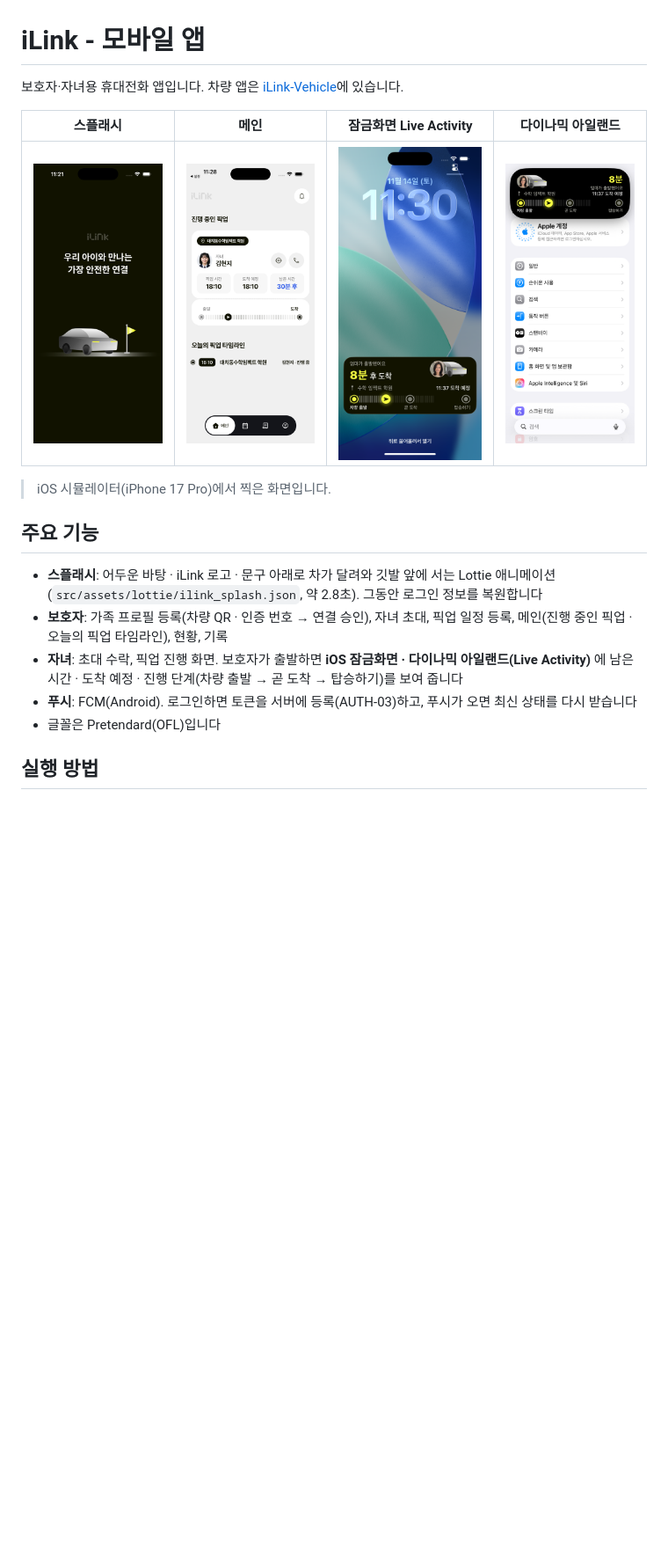
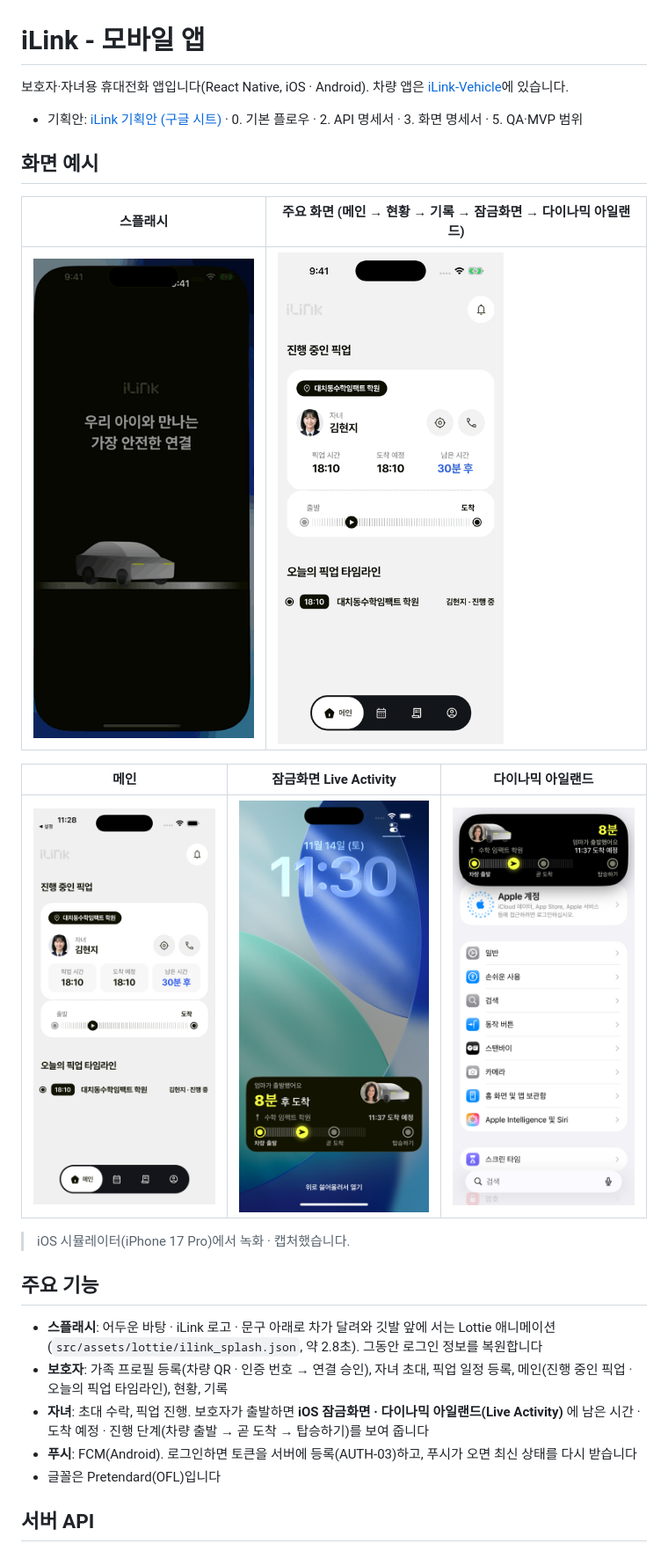
Before and after one commit to Hyundai-Motor-Competition/iLink-Client, a Markdown page: README.md, the part around one of its changes. Shown at 88% size. Rendered like a GitHub page; pictures changed too: docs/images/screens.gif (added), docs/images/splash.gif (added); blank space fills up the shorter version.

Commit message:
README: 화면 예시 GIF(스플래시 · 주요 화면), 기획안 링크, 앱 실행 방법

```diff
--- a/README.md
+++ b/README.md
@@ -1,20 +1,28 @@
 # iLink - 모바일 앱
 
-보호자·자녀용 휴대전화 앱입니다. 차량 앱은 [iLink-Vehicle](https://github.com/Hyundai-Motor-Competition/iLink-Vehicle)에 있습니다.
+보호자·자녀용 휴대전화 앱입니다(React Native, iOS · Android). 차량 앱은 [iLink-Vehicle](https://github.com/Hyundai-Motor-Competition/iLink-Vehicle)에 있습니다.
 
-| 스플래시 | 메인 | 잠금화면 Live Activity | 다이나믹 아일랜드 |
-|---|---|---|---|
-| ![스플래시](docs/images/splash.png) | ![메인](docs/images/main.png) | ![잠금화면](docs/images/live_activity.png) | ![다이나믹 아일랜드](docs/images/dynamic_island.png) |
+- 기획안: [iLink 기획안 (구글 시트)](https://docs.google.com/spreadsheets/d/100loJGe8NF_Yxbjat_zQi9Y1dwDjXLRuzn82QDN2BA0/edit) · 0. 기본 플로우 · 2. API 명세서 · 3. 화면 명세서 · 5. QA·MVP 범위
 
-> iOS 시뮬레이터(iPhone 17 Pro)에서 찍은 화면입니다.
+## 화면 예시
+
+| 스플래시 | 주요 화면 (메인 → 현황 → 기록 → 잠금화면 → 다이나믹 아일랜드) |
+|---|---|
+| ![스플래시](docs/images/splash.gif) | ![주요 화면](docs/images/screens.gif) |
+
+| 메인 | 잠금화면 Live Activity | 다이나믹 아일랜드 |
+|---|---|---|
+| ![메인](docs/images/main.png) | ![잠금화면](docs/images/live_activity.png) | ![다이나믹 아일랜드](docs/images/dynamic_island.png) |
+
+> iOS 시뮬레이터(iPhone 17 Pro)에서 녹화 · 캡처했습니다.
 
 ## 주요 기능
 
 - **스플래시**: 어두운 바탕 · iLink 로고 · 문구 아래로 차가 달려와 깃발 앞에 서는 Lottie 애니메이션(`src/assets/lottie/ilink_splash.json`, 약 2.8초). 그동안 로그인 정보를 복원합니다
 - **보호자**: 가족 프로필 등록(차량 QR · 인증 번호 → 연결 승인), 자녀 초대, 픽업 일정 등록, 메인(진행 중인 픽업 · 오늘의 픽업 타임라인), 현황, 기록
-- **자녀**: 초대 수락, 픽업 진행 화면. 보호자가 출발하면 **iOS 잠금화면 · 다이나믹 아일랜드(Live Activity)** 에 남은 시간 · 도착 예정 · 진행 단계(차량 출발 → 곧 도착 → 탑승하기)를 보여 줍니다
+- **자녀**: 초대 수락, 픽업 진행. 보호자가 출발하면 **iOS 잠금화면 · 다이나믹 아일랜드(Live Activity)** 에 남은 시간 · 도착 예정 · 진행 단계(차량 출발 → 곧 도착 → 탑승하기)를 보여 줍니다
 - **푸시**: FCM(Android). 로그인하면 토큰을 서버에 등록(AUTH-03)하고, 푸시가 오면 최신 상태를 다시 받습니다
 - 글꼴은 Pretendard(OFL)입니다
 
-## 실행 방법
+## 서버 API
 
```
Also changed, not shown: other parts of README.md (+43 -16 lines).
